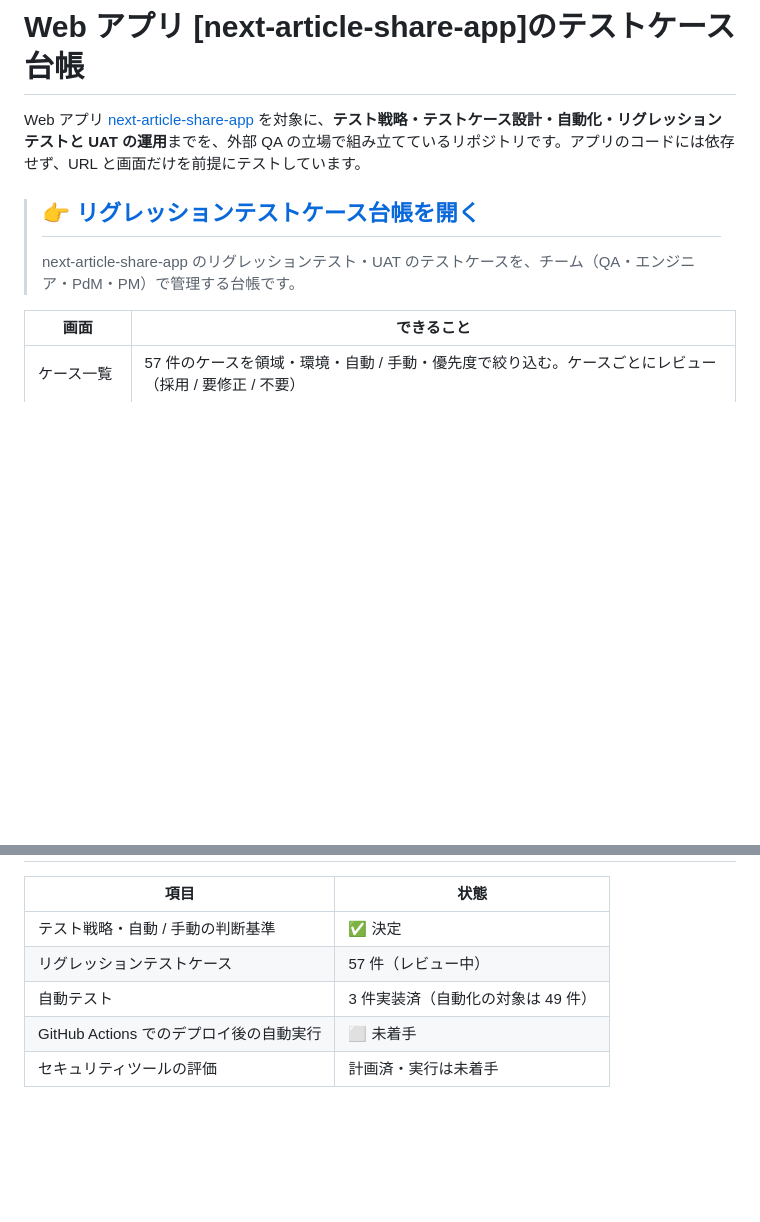
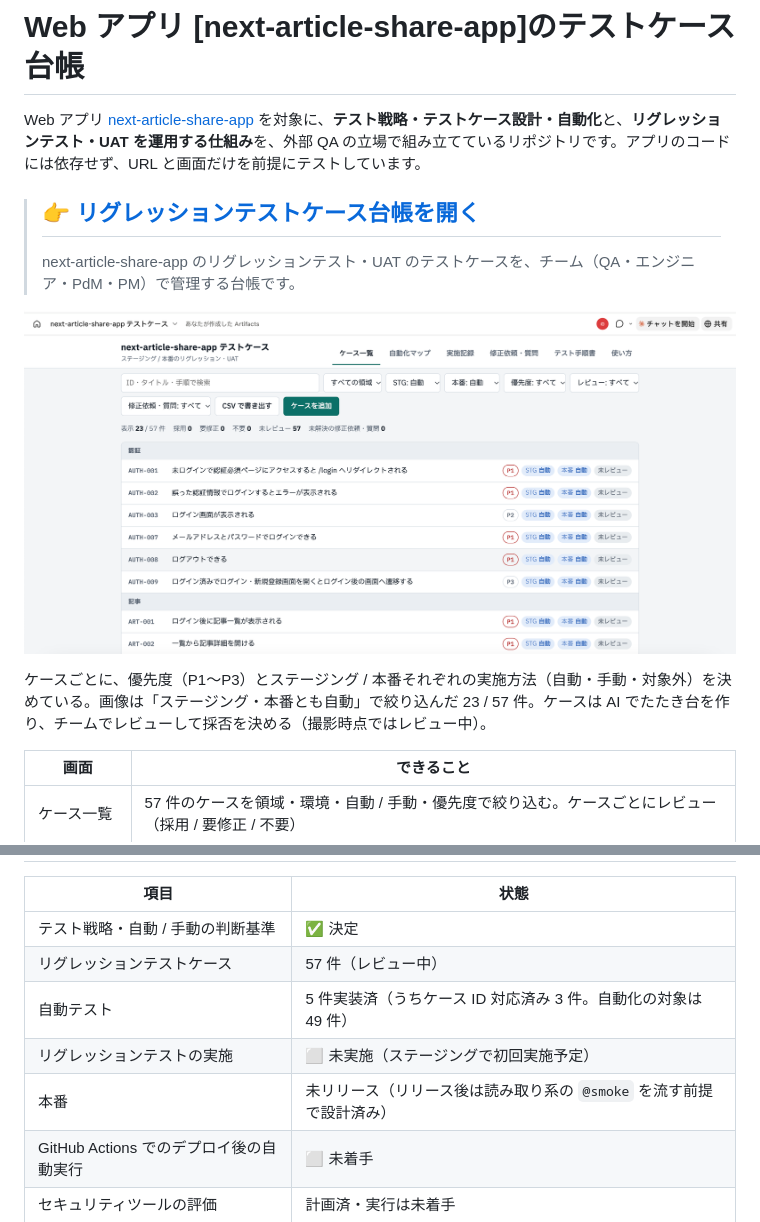
Before and after one commit to Hashimoto-Noriaki/qa-automation, a Markdown page: README.md, 2 parts joined by grey strips. GitHub-like rendering; pictures changed too: images/board-list.png (added); blank space fills up the shorter version.

Commit message:
docs: README にテストケース台帳のスクリーンショットを掲載し、進捗を更新
Co-Authored-By: Claude Opus 5.5 <noreply@anthropic.com>

```diff
--- a/README.md
+++ b/README.md
@@ -1,10 +1,14 @@
 # Web アプリ [next-article-share-app]のテストケース台帳
 
-Web アプリ [next-article-share-app](https://github.com/Hashimoto-Noriaki/next-article-share-app) を対象に、**テスト戦略・テストケース設計・自動化・リグレッションテストと UAT の運用**までを、外部 QA の立場で組み立てているリポジトリです。アプリのコードには依存せず、URL と画面だけを前提にテストしています。
+Web アプリ [next-article-share-app](https://github.com/Hashimoto-Noriaki/next-article-share-app) を対象に、**テスト戦略・テストケース設計・自動化**と、**リグレッションテスト・UAT を運用する仕組み**を、外部 QA の立場で組み立てているリポジトリです。アプリのコードには依存せず、URL と画面だけを前提にテストしています。
 
 > ## 👉 [リグレッションテストケース台帳を開く](https://claude.ai/artifact/MgNuPUxHXpuNYDJKb2Zy83)
 >
 > next-article-share-app のリグレッションテスト・UAT のテストケースを、チーム（QA・エンジニア・PdM・PM）で管理する台帳です。
+
+[![リグレッションテストケース台帳（ケース一覧）](images/board-list.png)](https://claude.ai/artifact/MgNuPUxHXpuNYDJKb2Zy83)
+
+ケースごとに、優先度（P1〜P3）とステージング / 本番それぞれの実施方法（自動・手動・対象外）を決めている。画像は「ステージング・本番とも自動」で絞り込んだ 23 / 57 件。ケースは AI でたたき台を作り、チームでレビューして採否を決める（撮影時点ではレビュー中）。
 
 | 画面 | できること |
 | --- | --- |
@@ -65,7 +69,9 @@ Web アプリ [next-article-share-app](https://github.com/Hashimoto-Noriaki/next
 | --- | --- |
 | テスト戦略・自動 / 手動の判断基準 | ✅ 決定 |
 | リグレッションテストケース | 57 件（レビュー中） |
-| 自動テスト | 3 件実装済（自動化の対象は 49 件） |
+| 自動テスト | 5 件実装済（うちケース ID 対応済み 3 件。自動化の対象は 49 件） |
+| リグレッションテストの実施 | ⬜ 未実施（ステージングで初回実施予定） |
+| 本番 | 未リリース（リリース後は読み取り系の `@smoke` を流す前提で設計済み） |
 | GitHub Actions でのデプロイ後の自動実行 | ⬜ 未着手 |
 | セキュリティツールの評価 | 計画済・実行は未着手 |
 
```
Also changed, not shown: other parts of README.md (+1 -1 lines).
